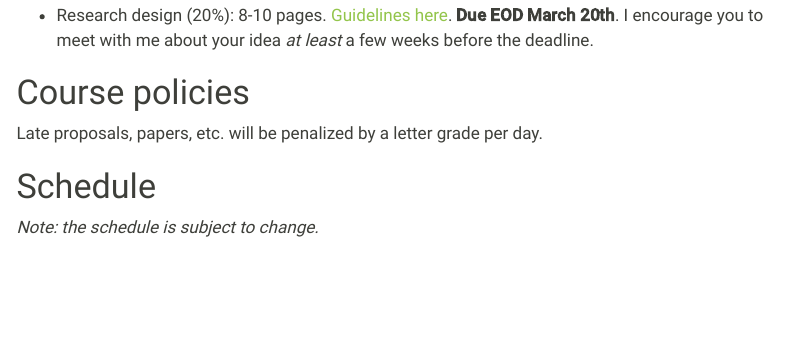
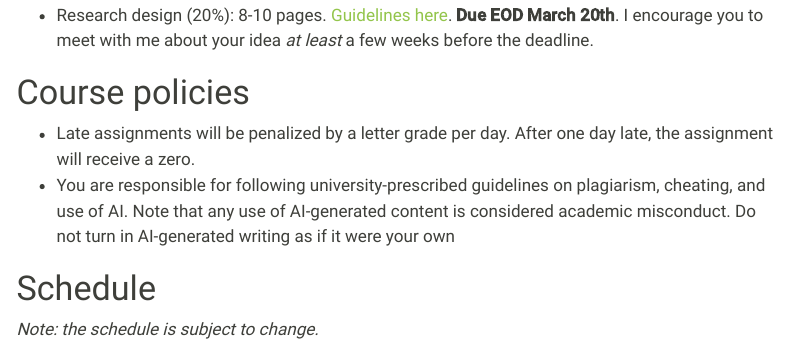
Before and after one commit to hail2thief/juan-quarto, a Quarto document (courses/grad/civwar.qmd): the page in a window 1100 px wide, from 1630 px down. Rendered offline with R 4.5, knitr and Pandoc in place of Quarto, with nearby package versions; a font, style sheet, LaTeX package, included part or bibliography that could not be used is replaced or left out; menus at the side of the page are left out.

```diff
--- a/courses/grad/civwar.qmd
+++ b/courses/grad/civwar.qmd
@@ -79,8 +79,8 @@
 # Course policies
 
 
-Late proposals, papers, etc. will be penalized by a letter grade per day.
-
+- Late assignments will be penalized by a letter grade per day. After one day late, the assignment will receive a zero.
+- You are responsible for following university-prescribed guidelines on plagiarism, cheating, and use of AI. Note that any use of AI-generated content is considered academic misconduct. Do not turn in AI-generated writing as if it were your own
 
 
 # Schedule
```
Also changed, not shown: .quarto/idx/courses/grad/civwar.qmd.json, courses/grad/civwar.qmd (2 more changed lines), 9 other files.
